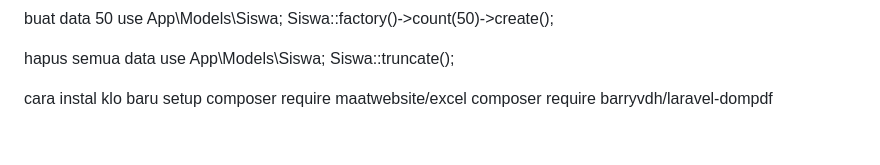
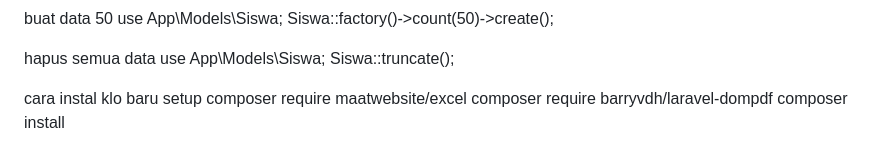
Before and after one commit to Mas-Alfiansyah/absensi-rfid, a Markdown page: README.md, the part around the change. GitHub-like rendering.

Commit message:
revisi kode laravel

```diff
--- a/README.md
+++ b/README.md
@@ -76,3 +76,4 @@ Siswa::truncate();
 cara instal klo baru setup
 composer require maatwebsite/excel
 composer require barryvdh/laravel-dompdf
+composer install
```
